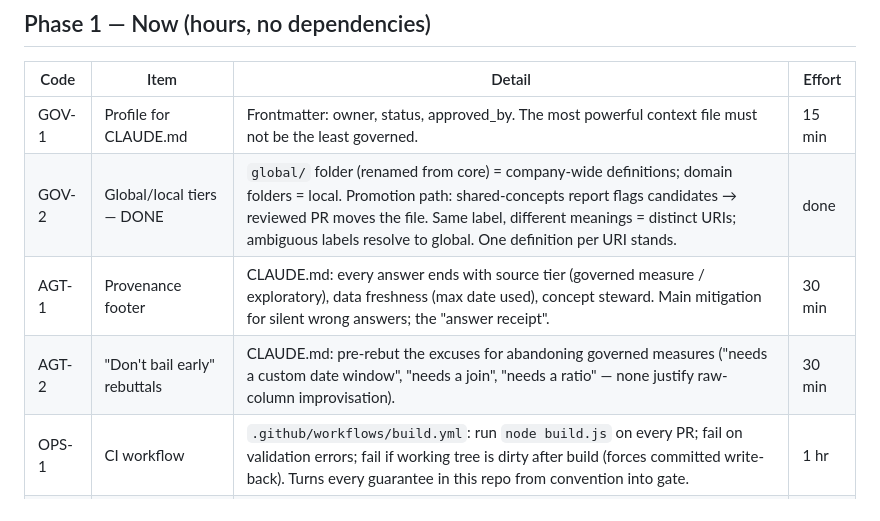
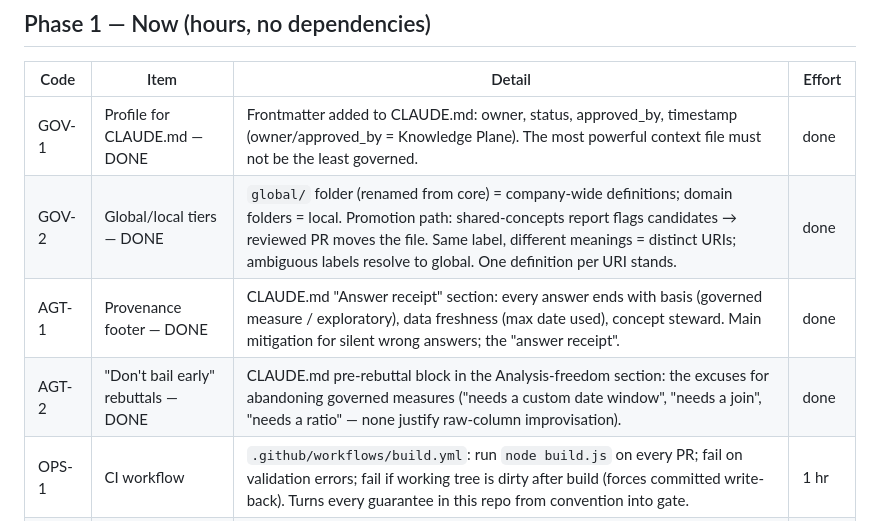
Before and after one commit to wwasilak/malloy-context-layer, a Markdown page: ROADMAP.md, the part around the change. Rendered like a GitHub page.

```diff
--- a/ROADMAP.md
+++ b/ROADMAP.md
@@ -3,10 +3,10 @@
 
 | Code | Item | Detail | Effort |
 |---|---|---|---|
-| GOV-1 | Profile for CLAUDE.md | Frontmatter: owner, status, approved_by. The most powerful context file must not be the least governed. | 15 min |
+| GOV-1 | Profile for CLAUDE.md — DONE | Frontmatter added to CLAUDE.md: owner, status, approved_by, timestamp (owner/approved_by = Knowledge Plane). The most powerful context file must not be the least governed. | done |
 | GOV-2 | Global/local tiers — DONE | `global/` folder (renamed from core) = company-wide definitions; domain folders = local. Promotion path: shared-concepts report flags candidates → reviewed PR moves the file. Same label, different meanings = distinct URIs; ambiguous labels resolve to global. One definition per URI stands. | done |
-| AGT-1 | Provenance footer | CLAUDE.md: every answer ends with source tier (governed measure / exploratory), data freshness (max date used), concept steward. Main mitigation for silent wrong answers; the "answer receipt". | 30 min |
-| AGT-2 | "Don't bail early" rebuttals | CLAUDE.md: pre-rebut the excuses for abandoning governed measures ("needs a custom date window", "needs a join", "needs a ratio" — none justify raw-column improvisation). | 30 min |
+| AGT-1 | Provenance footer — DONE | CLAUDE.md "Answer receipt" section: every answer ends with basis (governed measure / exploratory), data freshness (max date used), concept steward. Main mitigation for silent wrong answers; the "answer receipt". | done |
+| AGT-2 | "Don't bail early" rebuttals — DONE | CLAUDE.md pre-rebuttal block in the Analysis-freedom section: the excuses for abandoning governed measures ("needs a custom date window", "needs a join", "needs a ratio" — none justify raw-column improvisation). | done |
 | OPS-1 | CI workflow | `.github/workflows/build.yml`: run `node build.js` on every PR; fail on validation errors; fail if working tree is dirty after build (forces committed write-back). Turns every guarantee in this repo from convention into gate. | 1 hr |
 | OPS-2 | Steward onboarding + README refresh | One page: how to add/edit a concept (template, frontmatter, PR, what build errors mean). Refresh README (still describes MOTLY/Excel-era assets). | 1-2 hrs |
 
```
Also changed, not shown: CLAUDE.md (+42 -2 lines).
